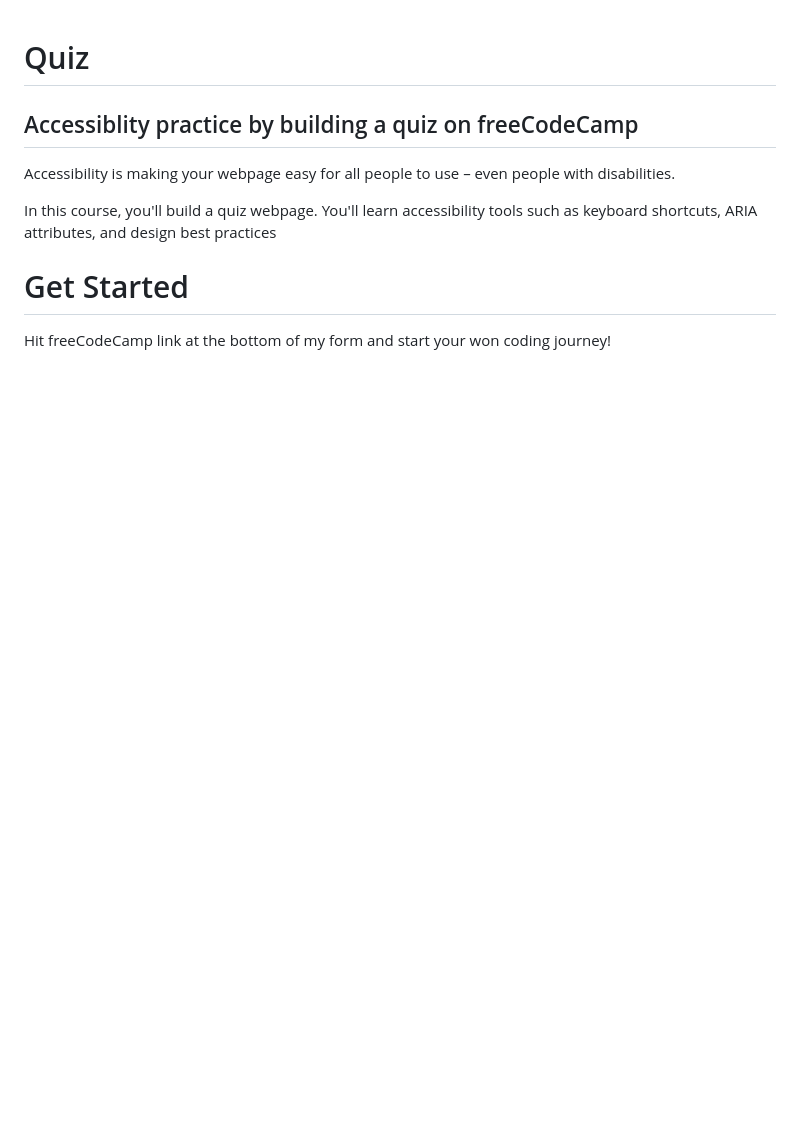
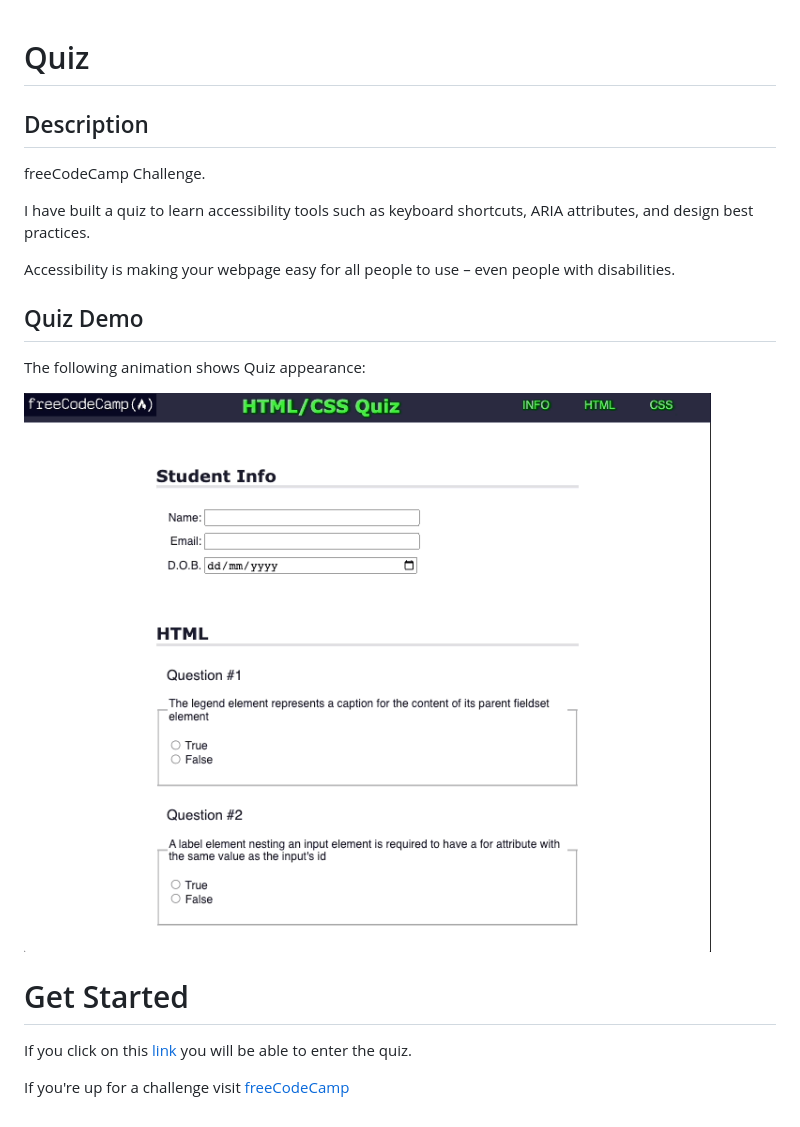
Before and after one commit to cyberrie/quiz, a Markdown page: README.md, the part around the change. Drawn GitHub-style; pictures changed too: images/quiz-gif.gif (added); blank space fills up the shorter version.

Commit message:
read me amended and img animation added

```diff
--- a/README.md
+++ b/README.md
@@ -1,11 +1,21 @@
 # Quiz
 
-## Accessiblity practice by building a quiz on freeCodeCamp
+## Description
+
+freeCodeCamp Challenge.
+
+I have built a quiz to learn accessibility tools such as keyboard shortcuts, ARIA attributes, and design best practices.
 
 Accessibility is making your webpage easy for all people to use – even people with disabilities.
 
-In this course, you'll build a quiz webpage. You'll learn accessibility tools such as keyboard shortcuts, ARIA attributes, and design best practices
+## Quiz Demo
+
+The following animation shows Quiz appearance:
+
+![portfolio demo](./images/quiz-gif.gif)
 
 # Get Started
 
-Hit freeCodeCamp link at the bottom of my form and start your won coding journey!
+If you click on this [link](https://cyberrie.github.io/quiz/) you will be able to enter the quiz.
+
+If you're up for a challenge visit [freeCodeCamp](https://www.freecodecamp.org/)
```
